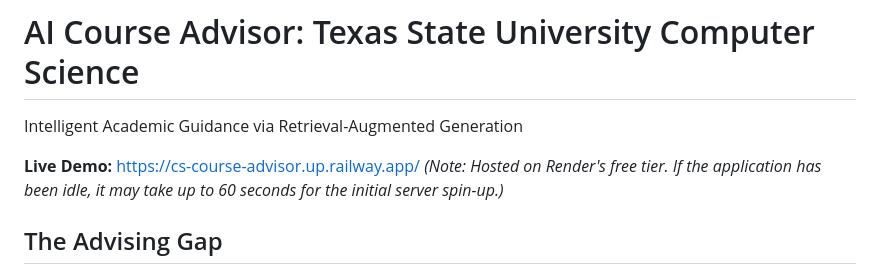
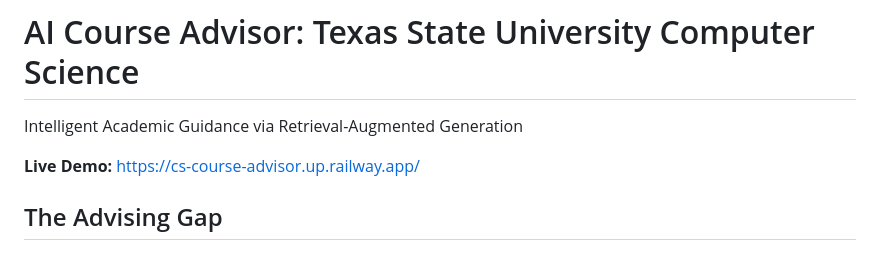
Before and after one commit to aleenatomy2802/AI-CS-course-advisor, a Markdown page: README.md, the part around the change. Rendered like a GitHub page.

Commit message:
Update README to remove hosting note
Removed note about application hosting on Render's free tier.

```diff
--- a/README.md
+++ b/README.md
@@ -2,7 +2,7 @@
 Intelligent Academic Guidance via Retrieval-Augmented Generation
 
 **Live Demo:** https://cs-course-advisor.up.railway.app/
-*(Note: Hosted on Render's free tier. If the application has been idle, it may take up to 60 seconds for the initial server spin-up.)*
+
 
 ## The Advising Gap
 Navigating a university degree plan is a complex and often overwhelming undertaking. For many students—particularly those who are the first in their families to attend college—understanding prerequisite chains, elective requirements, and optimal course sequencing can be a significant barrier to timely graduation. Academic advisors provide critical support, but they are frequently strained by high student-to-advisor ratios. This often leaves students to decipher dense, static course catalogs on their own.
```
